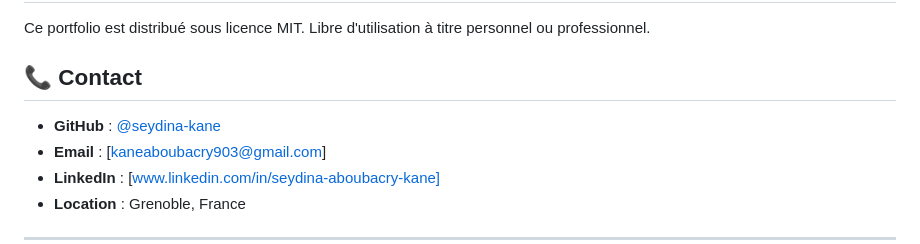
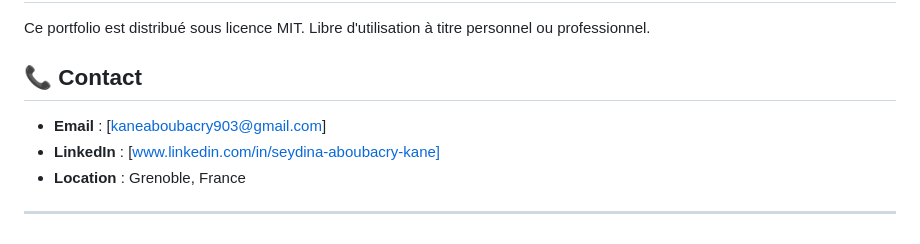
Before and after one commit to assidikh04/seydina-aboubacry-kane.github.io, a Markdown page: README.md, the part around the change. Rendered like a GitHub page.

Commit message:
Remove GitHub contact link
Removed GitHub contact link from README.

```diff
--- a/README.md
+++ b/README.md
@@ -188,7 +188,6 @@ Ce portfolio est distribué sous licence MIT. Libre d'utilisation à titre perso
 
 ## 📞 Contact
 
-- **GitHub** : [@seydina-kane](https://github.com/seydina-aboubacry-kane)
 - **Email** : [kaneaboubacry903@gmail.com]
 - **LinkedIn** : [www.linkedin.com/in/seydina-aboubacry-kane]
 - **Location** : Grenoble, France
```
